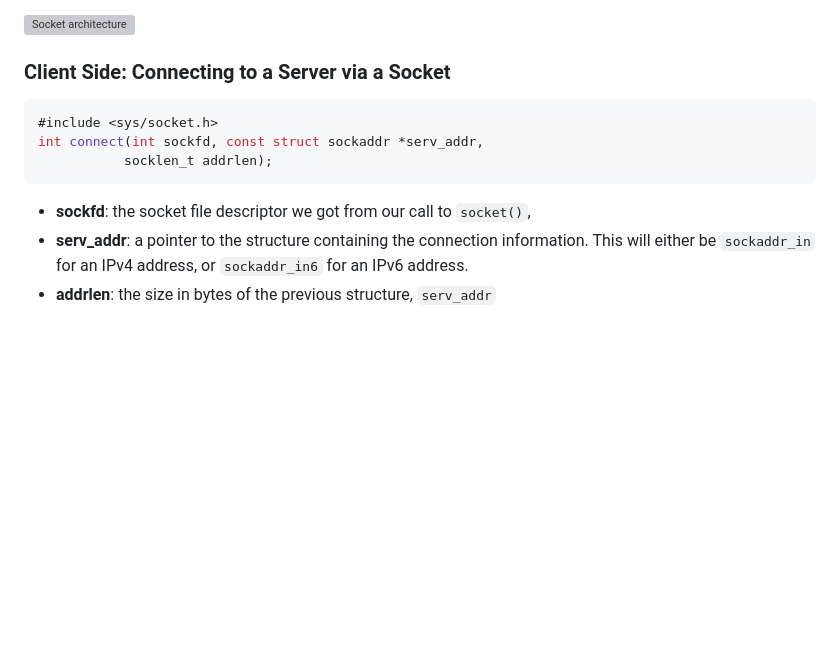
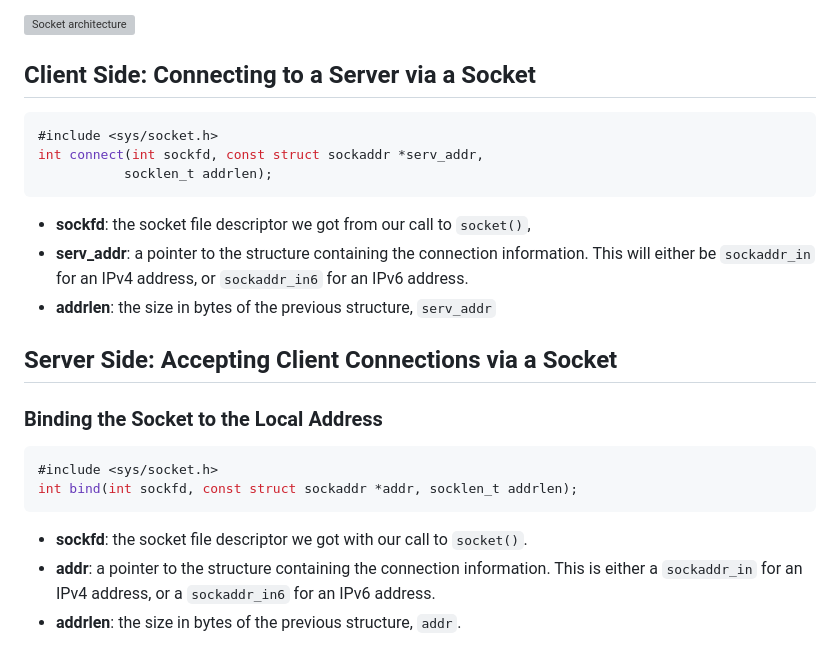
Before and after one commit to Mahammadali12/C-Http-server, a Markdown page: help.md, the part around the change. GitHub-like rendering; blank space fills up the shorter version; grey boxes are pictures that could not be loaded.

Commit message:
Bind() function

````diff
--- a/help.md
+++ b/help.md
@@ -98,7 +98,7 @@ int socket(int domain, int type, int protocol);
 
 ![Socket architecture](https://www.codequoi.com/images/socket-c/sockets-en.drawio.png "socket")
 
-### Client Side: Connecting to a Server via a Socket
+## Client Side: Connecting to a Server via a Socket
 
  ```C
  #include <sys/socket.h>
@@ -108,3 +108,16 @@ int socket(int domain, int type, int protocol);
 - **sockfd**: the socket file descriptor we got from our call to ``socket()``,
 - **serv_addr**: a pointer to the structure containing the connection information. This will either be ``sockaddr_in`` for an IPv4 address, or ``sockaddr_in6`` for an IPv6 address.
 - **addrlen**: the size in bytes of the previous structure, ``serv_addr``
+
+
+## Server Side: Accepting Client Connections via a Socket
+
+### Binding the Socket to the Local Address
+```C
+#include <sys/socket.h>
+int bind(int sockfd, const struct sockaddr *addr, socklen_t addrlen);
+```
+
+- **sockfd**: the socket file descriptor we got with our call to ``socket()``.
+- **addr**: a pointer to the structure containing the connection information. This is either a ``sockaddr_in`` for an IPv4 address, or a ``sockaddr_in6`` for an IPv6 address.
+- **addrlen**: the size in bytes of the previous structure, ``addr``.
````
